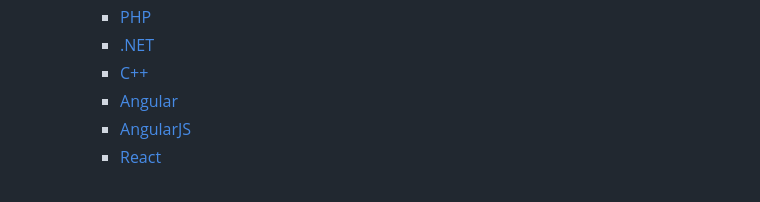
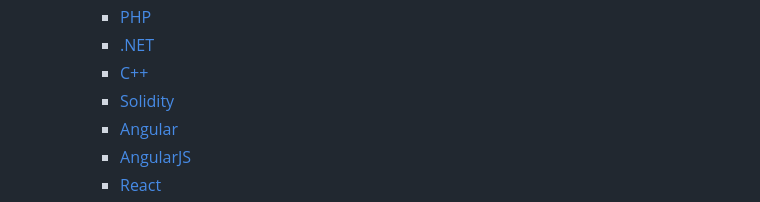
Before and after one commit to Code-Screen/Code-Screen.github.io, a Markdown page: docs/sidebar.md, the part around the change. Rendered like a GitHub page.

Commit message:
Added Solidity docs

```diff
--- a/docs/sidebar.md
+++ b/docs/sidebar.md
@@ -20,6 +20,7 @@
     - [PHP](php.md)
     - [.NET](csharp.md)
     - [C++](cpp.md)
+    - [Solidity](solidity.md)
     - [Angular](angular.md)
     - [AngularJS](angularjs.md)
     - [React](react.md)
```
Also changed, not shown: docs/concepts.md (+1 -0 lines), docs/solidity.md (added, +38 -0 lines), docs/solidityRepo.png (added).
